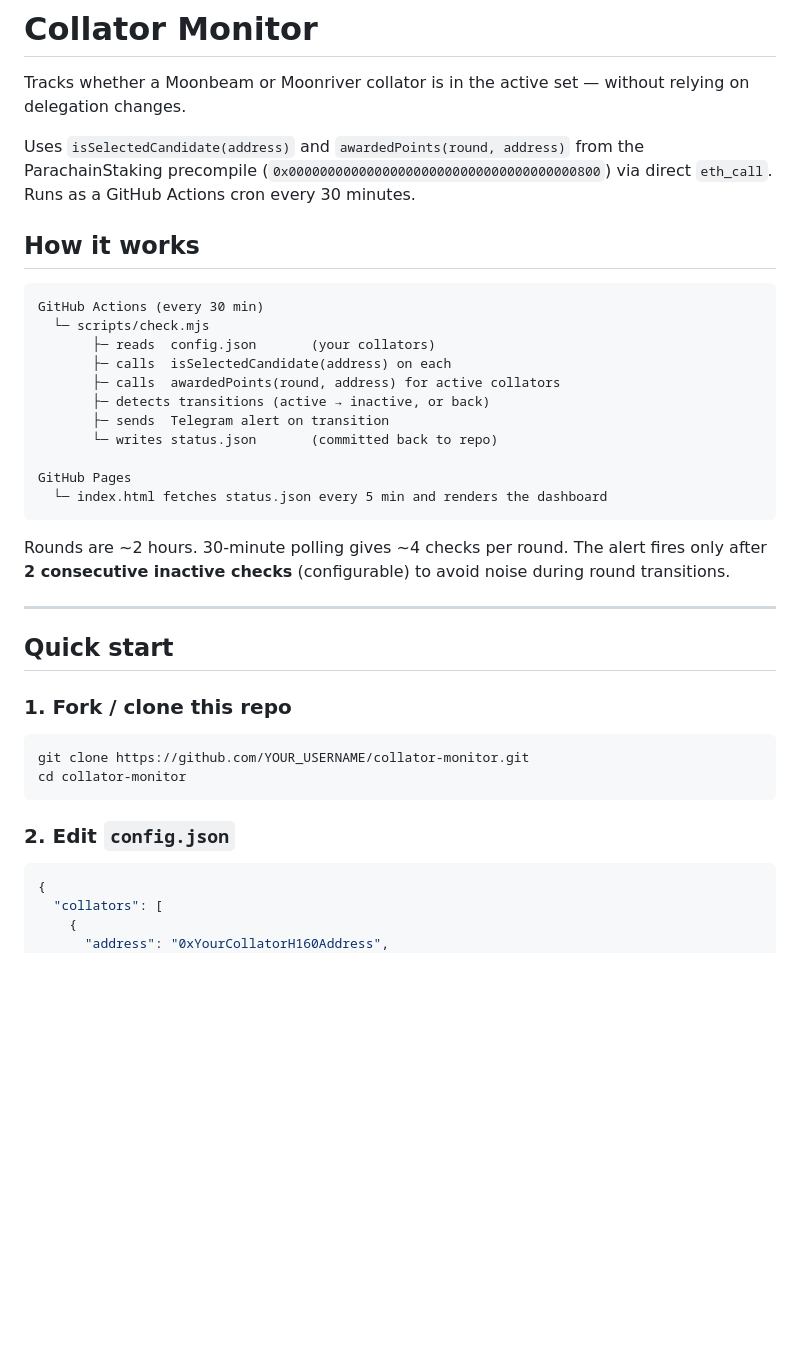
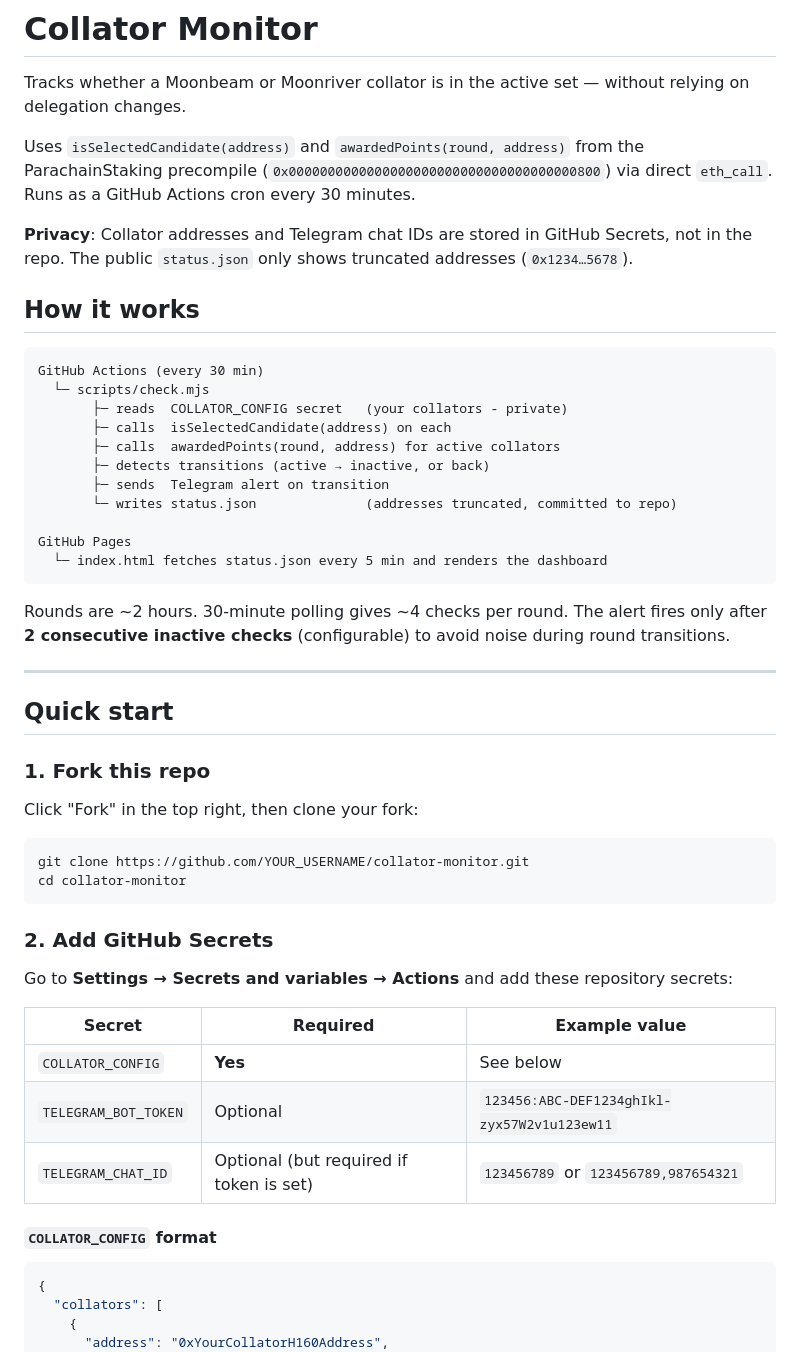
Before and after one commit to yaronski/collator-monitor, a Markdown page: README.md, the part around one of its changes. Drawn GitHub-style; blank space fills up the shorter version.

````diff
--- a/README.md
+++ b/README.md
@@ -4,17 +4,19 @@ Tracks whether a Moonbeam or Moonriver collator is in the active set — without
 
 Uses `isSelectedCandidate(address)` and `awardedPoints(round, address)` from the ParachainStaking precompile (`0x0000000000000000000000000000000000000800`) via direct `eth_call`. Runs as a GitHub Actions cron every 30 minutes.
 
+**Privacy**: Collator addresses and Telegram chat IDs are stored in GitHub Secrets, not in the repo. The public `status.json` only shows truncated addresses (`0x1234…5678`).
+
 ## How it works
 
 ```
 GitHub Actions (every 30 min)
   └─ scripts/check.mjs
-       ├─ reads  config.json       (your collators)
+       ├─ reads  COLLATOR_CONFIG secret   (your collators - private)
        ├─ calls  isSelectedCandidate(address) on each
        ├─ calls  awardedPoints(round, address) for active collators
        ├─ detects transitions (active → inactive, or back)
        ├─ sends  Telegram alert on transition
-       └─ writes status.json       (committed back to repo)
+       └─ writes status.json              (addresses truncated, committed to repo)
 
 GitHub Pages
   └─ index.html fetches status.json every 5 min and renders the dashboard
@@ -27,14 +29,26 @@ The alert fires only after **2 consecutive inactive checks** (configurable) to a
 
 ## Quick start
 
-### 1. Fork / clone this repo
+### 1. Fork this repo
+
+Click "Fork" in the top right, then clone your fork:
 
 ```bash
 git clone https://github.com/YOUR_USERNAME/collator-monitor.git
 cd collator-monitor
 ```
 
-### 2. Edit `config.json`
+### 2. Add GitHub Secrets
+
+Go to **Settings → Secrets and variables → Actions** and add these repository secrets:
+
+| Secret | Required | Example value |
+|--------|----------|---------------|
+| `COLLATOR_CONFIG` | **Yes** | See below |
+| `TELEGRAM_BOT_TOKEN` | Optional | `123456:ABC-DEF1234ghIkl-zyx57W2v1u123ew11` |
+| `TELEGRAM_CHAT_ID` | Optional (but required if token is set) | `123456789` or `123456789,987654321` |
+
+#### `COLLATOR_CONFIG` format
 
 ```json
 {
````
Also changed, not shown: other parts of README.md (+19 -20 lines).
